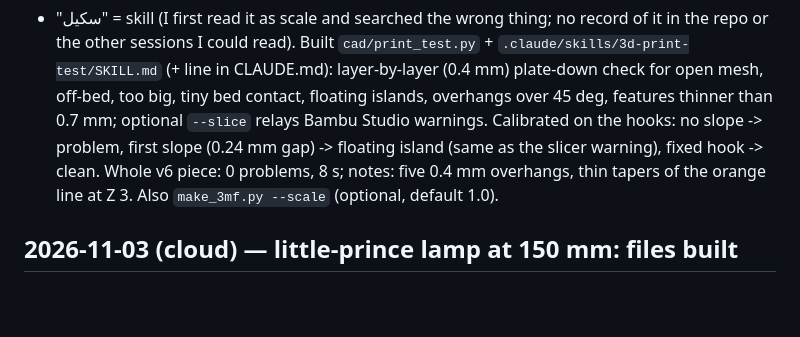
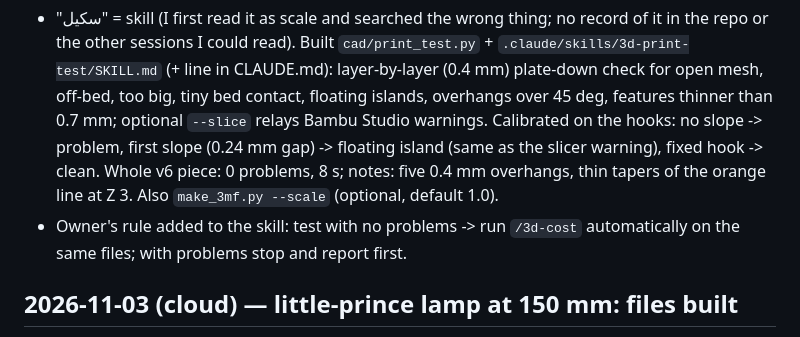
Before and after one commit to rabeaammoura-art/-sharpseek-api, a Markdown page: cad/WORKLOG.md, the part around the change. Rendered like a GitHub page; blank space fills up the shorter version.

Commit message:
3d-print-test: no problems -> run /3d-cost automatically; problems -> stop and report
Co-Authored-By: Claude Sonnet 5.5 <noreply@anthropic.com>
Claude-Session: https://claude.ai/code/session_01WCFcYz8D5LyNPPxoMXWDbR

```diff
--- a/cad/WORKLOG.md
+++ b/cad/WORKLOG.md
@@ -44,6 +44,7 @@ Entry format: `## YYYY-MM-DD (cloud|laptop) — title` then 2-5 bullets: what wa
 
 ## 2026-11-03 (cloud) — skill `3d-print-test` (printability check), the "سكيل فحص" the owner meant
 - "سكيل" = skill (I first read it as scale and searched the wrong thing; no record of it in the repo or the other sessions I could read). Built `cad/print_test.py` + `.claude/skills/3d-print-test/SKILL.md` (+ line in CLAUDE.md): layer-by-layer (0.4 mm) plate-down check for open mesh, off-bed, too big, tiny bed contact, floating islands, overhangs over 45 deg, features thinner than 0.7 mm; optional `--slice` relays Bambu Studio warnings. Calibrated on the hooks: no slope -> problem, first slope (0.24 mm gap) -> floating island (same as the slicer warning), fixed hook -> clean. Whole v6 piece: 0 problems, 8 s; notes: five 0.4 mm overhangs, thin tapers of the orange line at Z 3. Also `make_3mf.py --scale` (optional, default 1.0).
+- Owner's rule added to the skill: test with no problems -> run `/3d-cost` automatically on the same files; with problems stop and report first.
 
 ## 2026-11-03 (cloud) — little-prince lamp at 150 mm: files built
 - Owner chose size 150 (X/Y x1.5, height unchanged) and the option-4 diffuser. `cad/lamp150.py`: diffuser (white disc 118 mm x 1.34 + black relief 0.67, 2 colours, ar/en) -> `cad/print_files/lamp_150/diffuser_{ar,en}.3mf` (own geometry, committed); case 150x150x80 and stand 105x105x5 from the owner's licensed 3MF are written to a scratch dir only (NOT committed: public repo, third-party design).
```
Also changed, not shown: 1 other file.
